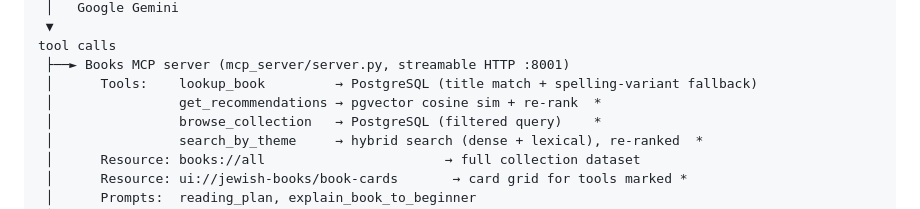
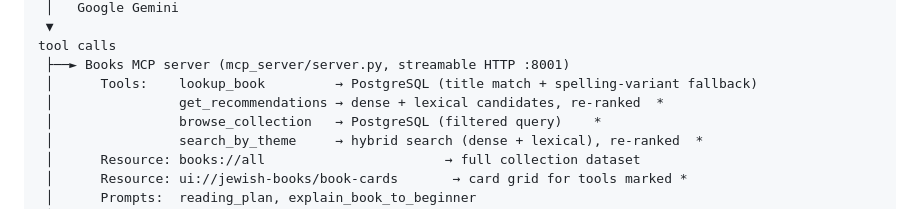
Before and after one commit to bennymestel/jewish-book-guide, a Markdown page: README.md, the part around the change. GitHub-like rendering.

Commit message:
Update README to clarify recommendation retrieval method: specify dense and lexical candidates for re-ranking

```diff
--- a/README.md
+++ b/README.md
@@ -38,7 +38,7 @@ LangGraph ReAct agent (agent/graph.py)
 tool calls
  ├──► Books MCP server (mcp_server/server.py, streamable HTTP :8001)
  │      Tools:    lookup_book         → PostgreSQL (title match + spelling-variant fallback)
- │                get_recommendations → pgvector cosine sim + re-rank  *
+ │                get_recommendations → dense + lexical candidates, re-ranked  *
  │                browse_collection   → PostgreSQL (filtered query)    *
  │                search_by_theme     → hybrid search (dense + lexical), re-ranked  *
  │      Resource: books://all                       → full collection dataset
```
